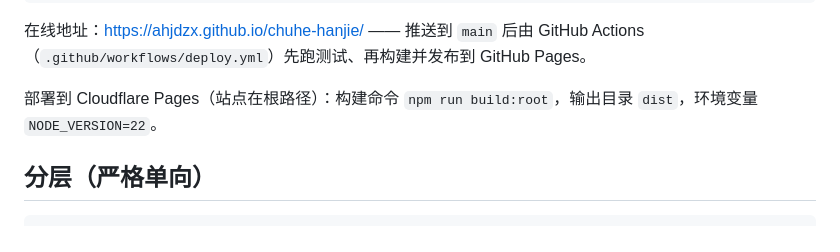
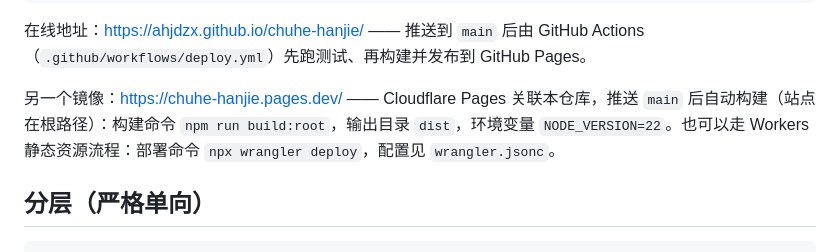
Before and after one commit to ahjdzx/chuhe-hanjie, a Markdown page: README.md, the part around the change. Drawn GitHub-style.

Commit message:
README：补充 Cloudflare Pages 地址与部署方式

```diff
--- a/README.md
+++ b/README.md
@@ -13,7 +13,7 @@ npm run preview    # 按线上子路径本地预览打包结果
 
 在线地址：https://ahjdzx.github.io/chuhe-hanjie/ —— 推送到 `main` 后由 GitHub Actions（`.github/workflows/deploy.yml`）先跑测试、再构建并发布到 GitHub Pages。
 
-部署到 Cloudflare Pages（站点在根路径）：构建命令 `npm run build:root`，输出目录 `dist`，环境变量 `NODE_VERSION=22`。
+另一个镜像：https://chuhe-hanjie.pages.dev/ —— Cloudflare Pages 关联本仓库，推送 `main` 后自动构建（站点在根路径）：构建命令 `npm run build:root`，输出目录 `dist`，环境变量 `NODE_VERSION=22`。也可以走 Workers 静态资源流程：部署命令 `npx wrangler deploy`，配置见 `wrangler.jsonc`。
 
 ## 分层（严格单向）
 
```
